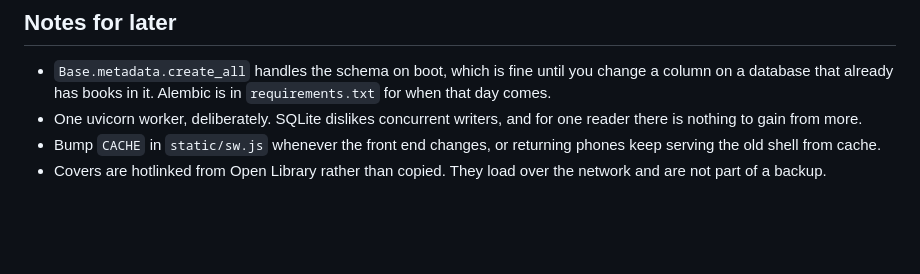
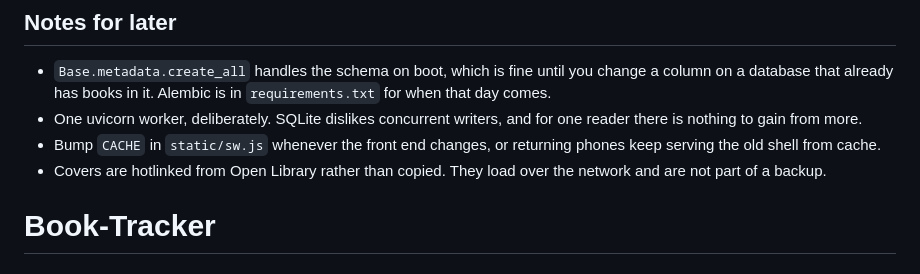
Before and after one commit to lylaxtraw/Book-Tracker, a Markdown page: README.md, the part around the change. Rendered like a GitHub page; blank space fills up the shorter version.

```diff
--- a/README.md
+++ b/README.md
@@ -160,3 +160,4 @@ library or password ends up in the repo.
   phones keep serving the old shell from cache.
 - Covers are hotlinked from Open Library rather than copied. They load over the
   network and are not part of a backup.
+# Book-Tracker
```
